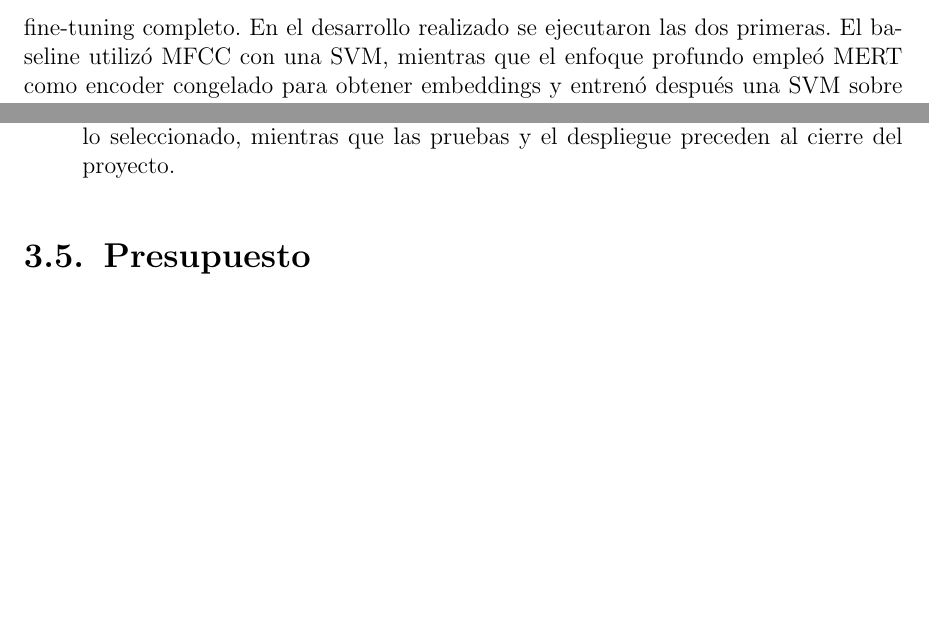
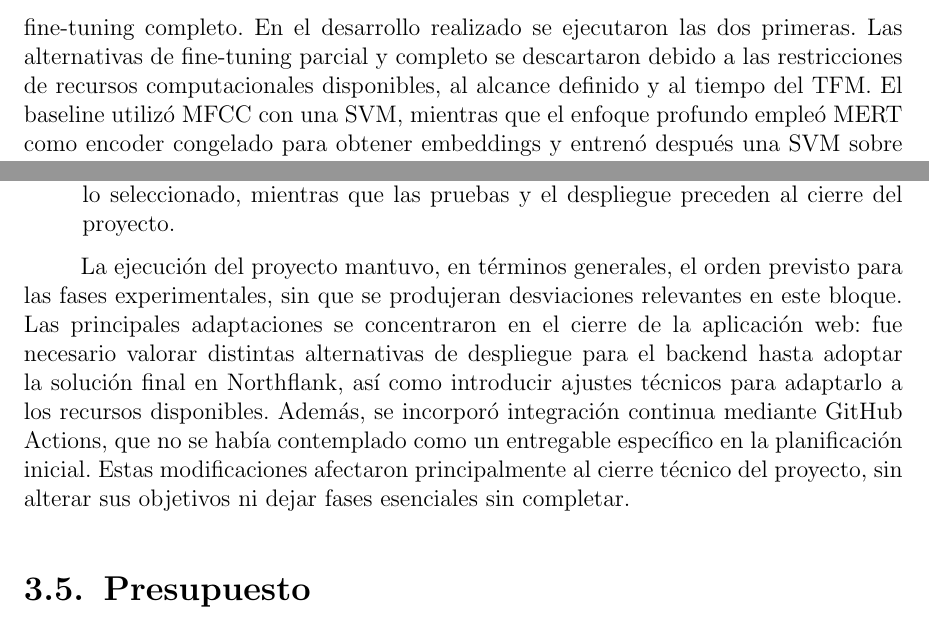
Before and after one commit to sergioapi/tfm-ai-music-detection, a LaTeX thesis (memoria/TFG.tex, which reads memoria/sections/02_Gestion.tex): two parts of pages 17 and 20 of 45, joined at a grey line, cut so that both start at the same text, the shorter picture padded with empty space. Compiled offline with pdfLaTeX.

Commit message:
docs: actualizar planificación y reproducibilidad de la memoria

```diff
--- a/memoria/sections/02_Gestion.tex
+++ b/memoria/sections/02_Gestion.tex
@@ -44,7 +44,7 @@ La preparación experimental parte de la selección y auditoría de AIME como co
 
 Los modelos se evaluaron bajo el procedimiento definido durante la preparación de los datos. Los experimentos se ejecutaron en el entorno virtual del proyecto, configurado con Python 3.11.9. Durante el proceso se registraron medidas predictivas y operacionales, y la reproducibilidad se apoyó en artefactos estructurados y pruebas automatizadas sobre los componentes críticos.
 
-La metodología experimental distingue entre cuatro formas de abordar la clasificación: características manuales con aprendizaje automático clásico, embeddings de un modelo profundo congelado con un clasificador supervisado, fine-tuning parcial y fine-tuning completo. En el desarrollo realizado se ejecutaron las dos primeras. El baseline utilizó MFCC con una SVM, mientras que el enfoque profundo empleó MERT como encoder congelado para obtener embeddings y entrenó después una SVM sobre esas representaciones.
+La metodología experimental distingue entre cuatro formas de abordar la clasificación: características manuales con aprendizaje automático clásico, embeddings de un modelo profundo congelado con un clasificador supervisado, fine-tuning parcial y fine-tuning completo. En el desarrollo realizado se ejecutaron las dos primeras. Las alternativas de fine-tuning parcial y completo se descartaron debido a las restricciones de recursos computacionales disponibles, al alcance definido y al tiempo del TFM. El baseline utilizó MFCC con una SVM, mientras que el enfoque profundo empleó MERT como encoder congelado para obtener embeddings y entrenó después una SVM sobre esas representaciones.
 
 \section{Planificación}
 
@@ -99,6 +99,8 @@ Las principales dependencias entre las fases son las siguientes:
     \item La selección del modelo para la aplicación depende de los resultados predictivos y operacionales de ambos enfoques.
     \item La implementación web requiere el artefacto y el preprocesamiento del modelo seleccionado, mientras que las pruebas y el despliegue preceden al cierre del proyecto.
 \end{itemize}
+
+La ejecución del proyecto mantuvo, en términos generales, el orden previsto para las fases experimentales, sin que se produjeran desviaciones relevantes en este bloque. Las principales adaptaciones se concentraron en el cierre de la aplicación web: fue necesario valorar distintas alternativas de despliegue para el backend hasta adoptar la solución final en Northflank, así como introducir ajustes técnicos para adaptarlo a los recursos disponibles. Además, se incorporó integración continua mediante GitHub Actions, que no se había contemplado como un entregable específico en la planificación inicial. Estas modificaciones afectaron principalmente al cierre técnico del proyecto, sin alterar sus objetivos ni dejar fases esenciales sin completar.
 
 \section{Presupuesto}
 
```
Also changed, not shown: memoria/sections/02_Gestion.tex (2 more changed lines).
